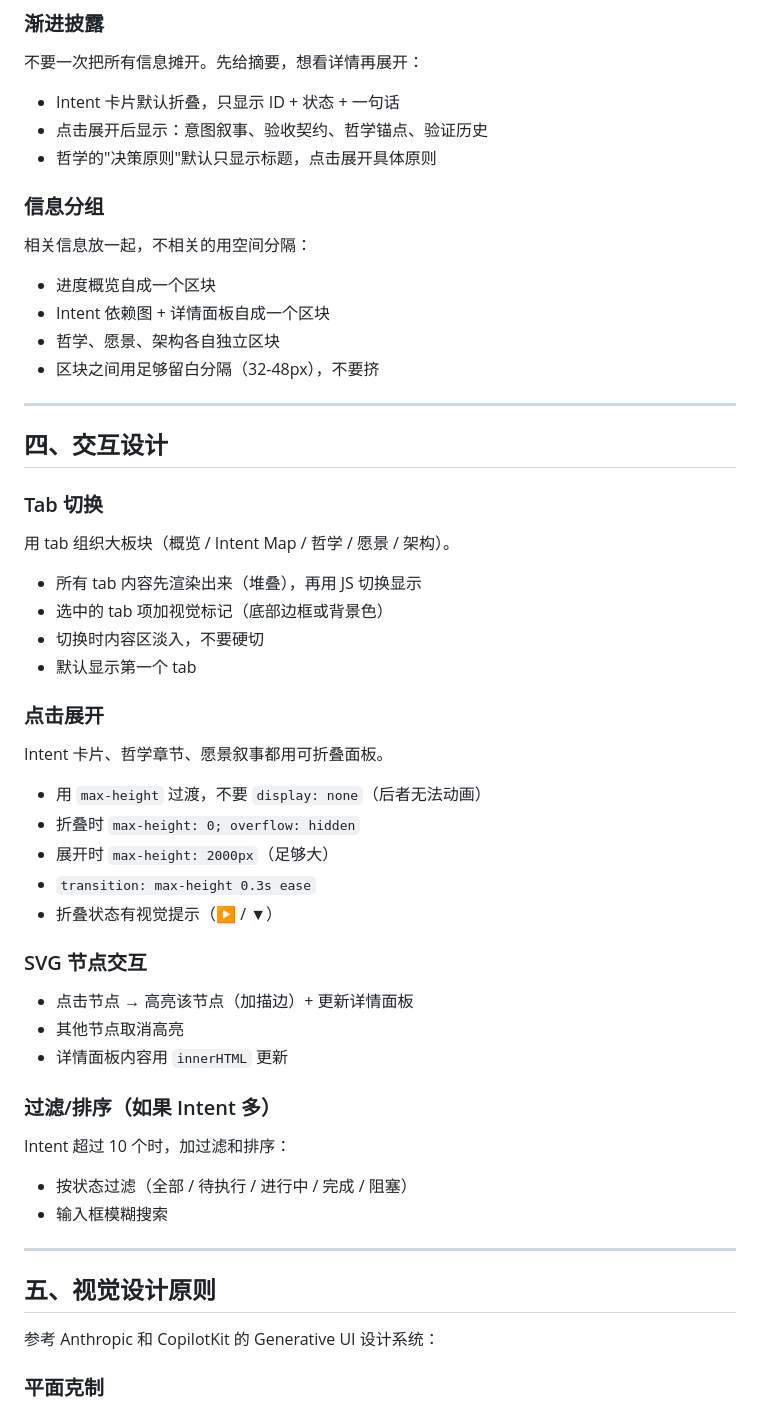
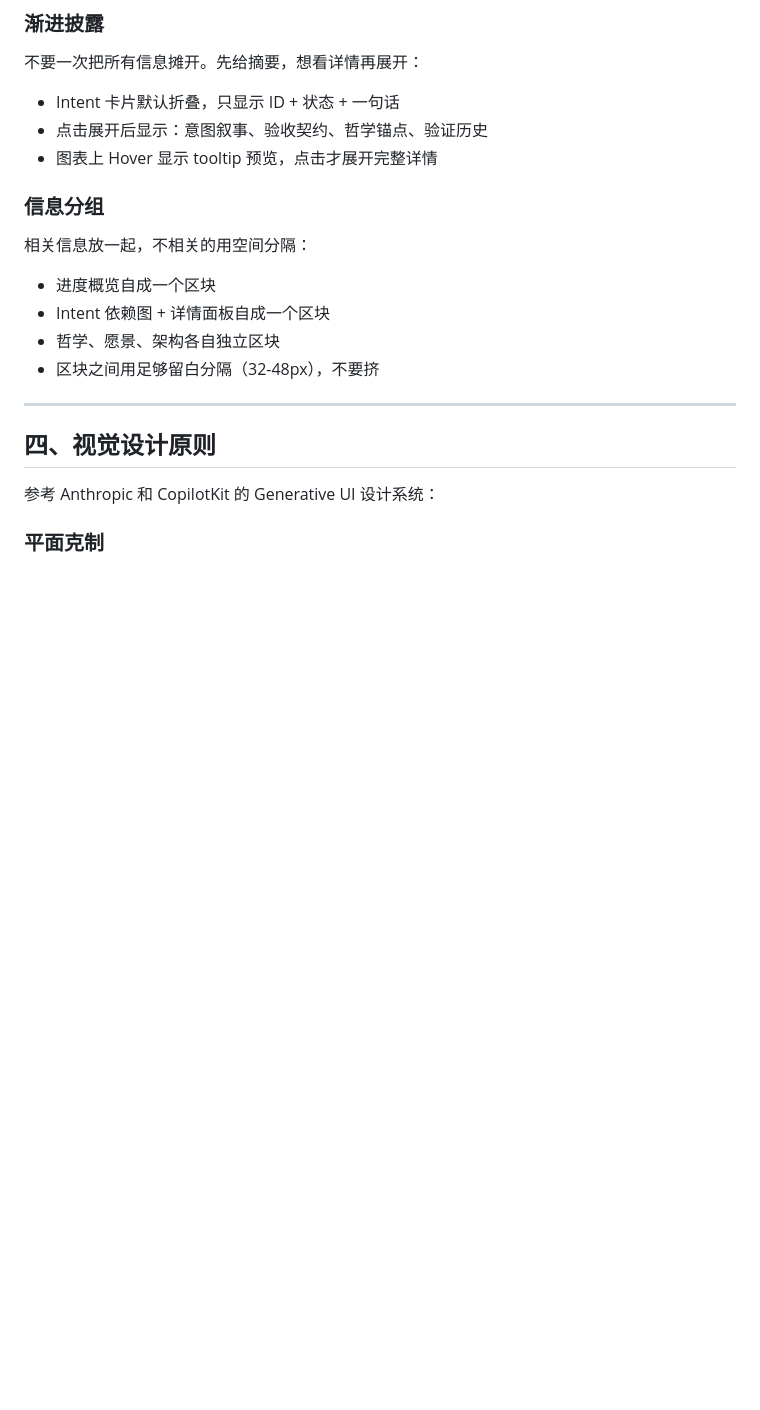
Before and after one commit to Haaaiawd/loom, a Markdown page: cli/src/preview-prompt.md, the part around one of its changes. GitHub-like rendering; blank space fills up the shorter version.

```diff
--- a/cli/src/preview-prompt.md
+++ b/cli/src/preview-prompt.md
@@ -190,7 +210,7 @@
 不要一次把所有信息摊开。先给摘要，想看详情再展开：
 - Intent 卡片默认折叠，只显示 ID + 状态 + 一句话
 - 点击展开后显示：意图叙事、验收契约、哲学锚点、验证历史
-- 哲学的"决策原则"默认只显示标题，点击展开具体原则
+- 图表上 Hover 显示 tooltip 预览，点击才展开完整详情
 
 ### 信息分组
 
@@ -202,40 +222,7 @@
 
 ---
 
-## 四、交互设计
-
-### Tab 切换
-
-用 tab 组织大板块（概览 / Intent Map / 哲学 / 愿景 / 架构）。
-- 所有 tab 内容先渲染出来（堆叠），再用 JS 切换显示
-- 选中的 tab 项加视觉标记（底部边框或背景色）
-- 切换时内容区淡入，不要硬切
-- 默认显示第一个 tab
-
-### 点击展开
-
-Intent 卡片、哲学章节、愿景叙事都用可折叠面板。
-- 用 `max-height` 过渡，不要 `display: none`（后者无法动画）
-- 折叠时 `max-height: 0; overflow: hidden`
-- 展开时 `max-height: 2000px`（足够大）
-- `transition: max-height 0.3s ease`
-- 折叠状态有视觉提示（▶ / ▼）
-
-### SVG 节点交互
-
-- 点击节点 → 高亮该节点（加描边）+ 更新详情面板
-- 其他节点取消高亮
-- 详情面板内容用 `innerHTML` 更新
-
-### 过滤/排序（如果 Intent 多）
-
-Intent 超过 10 个时，加过滤和排序：
-- 按状态过滤（全部 / 待执行 / 进行中 / 完成 / 阻塞）
-- 输入框模糊搜索
-
----
-
-## 五、视觉设计原则
+## 四、视觉设计原则
 
 参考 Anthropic 和 CopilotKit 的 Generative UI 设计系统：
 
```
Also changed, not shown: other parts of cli/src/preview-prompt.md (+102 -81 lines).
